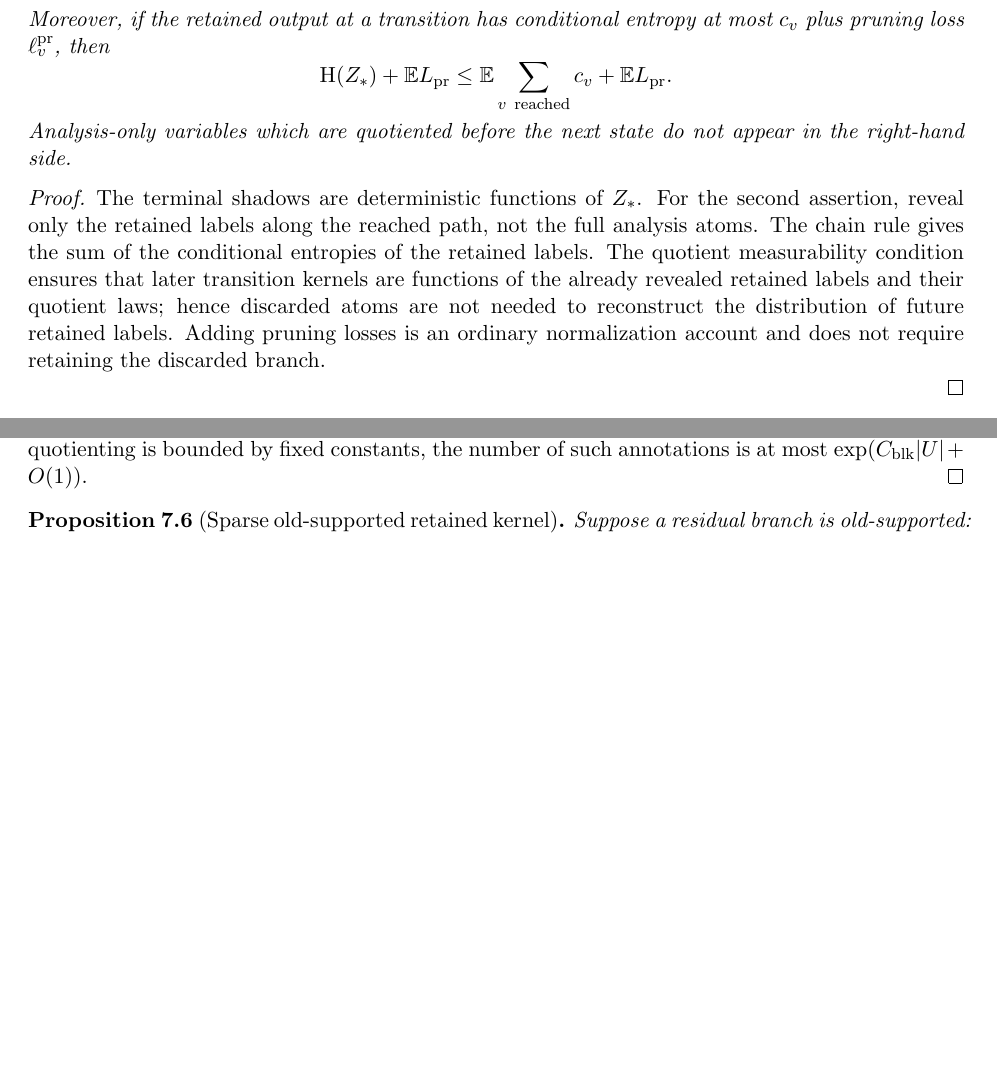
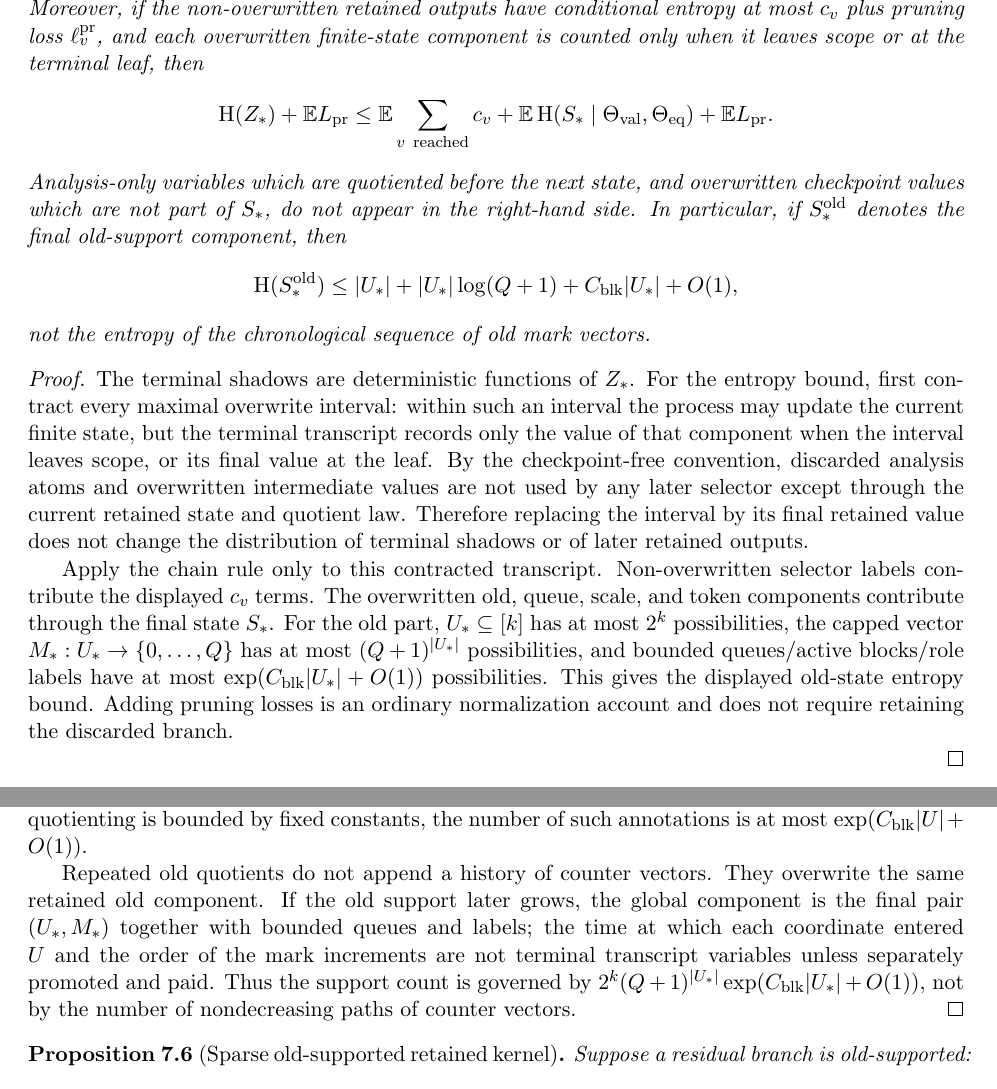
Before and after one commit to yurika1030sakura/sunflower-public-normal-form, a LaTeX paper (paper/sunflower_manuscriptversion.tex): two parts of pages 4 and 12 of 18 before the commit and two parts of pages 5 and 13 of 19 after it, joined at a grey line, cut so that both start at the same text, the shorter picture padded with empty space. Compiled offline with pdfLaTeX.

Commit message:
Add checkpoint-free overwrite entropy

```diff
--- a/paper/sunflower_manuscriptversion.tex
+++ b/paper/sunflower_manuscriptversion.tex
@@ -214,15 +222,26 @@ where $\Theta_{\rm val}$ is the value-shadow data, $\Theta_{\rm eq}$ is equality
 \[
         \HH(\Theta_{\rm val},\Theta_{\rm eq})\le \HH(Z_*).
 \]
-Moreover, if the retained output at a transition has conditional entropy at most $c_v$ plus pruning loss $\ell^{\pr}_v$, then
+Moreover, if the non-overwritten retained outputs have conditional entropy at most $c_v$ plus pruning loss $\ell^{\pr}_v$, and each overwritten finite-state component is counted only when it leaves scope or at the terminal leaf, then
 \[
-        \HH(Z_*)+\E L_{\pr}\le \E\sum_{v\ {\rm reached}} c_v+\E L_{\pr}.
+        \HH(Z_*)+\E L_{\pr}
+        \le
+        \E\sum_{v\ {\rm reached}} c_v
+        +\E\,\HH(S_*\mid \Theta_{\rm val},\Theta_{\rm eq})
+        +\E L_{\pr}.
 \]
-Analysis-only variables which are quotiented before the next state do not appear in the right-hand side.
+Analysis-only variables which are quotiented before the next state, and overwritten checkpoint values which are not part of $S_*$, do not appear in the right-hand side.  In particular, if $S_*^{\old}$ denotes the final old-support component, then
+\[
+        \HH(S_*^{\old})
+        \le |U_*|+|U_*|\log(Q+1)+C_{\rm blk}|U_*|+O(1),
+\]
+not the entropy of the chronological sequence of old mark vectors.
 \end{lemma}
 
 \begin{proof}
-The terminal shadows are deterministic functions of $Z_*$.  For the second assertion, reveal only the retained labels along the reached path, not the full analysis atoms.  The chain rule gives the sum of the conditional entropies of the retained labels.  The quotient measurability condition ensures that later transition kernels are functions of the already revealed retained labels and their quotient laws; hence discarded atoms are not needed to reconstruct the distribution of future retained labels.  Adding pruning losses is an ordinary normalization account and does not require retaining the discarded branch.
+The terminal shadows are deterministic functions of $Z_*$.  For the entropy bound, first contract every maximal overwrite interval: within such an interval the process may update the current finite state, but the terminal transcript records only the value of that component when the interval leaves scope, or its final value at the leaf.  By the checkpoint-free convention, discarded analysis atoms and overwritten intermediate values are not used by any later selector except through the current retained state and quotient law.  Therefore replacing the interval by its final retained value does not change the distribution of terminal shadows or of later retained outputs.
+
+Apply the chain rule only to this contracted transcript.  Non-overwritten selector labels contribute the displayed $c_v$ terms.  The overwritten old, queue, scale, and token components contribute through the final state $S_*$.  For the old part, $U_*\subseteq[k]$ has at most $2^k$ possibilities, the capped vector $M_*:U_*\to\{0,\ldots,Q\}$ has at most $(Q+1)^{|U_*|}$ possibilities, and bounded queues/active blocks/role labels have at most $\exp(C_{\rm blk}|U_*|+O(1))$ possibilities.  This gives the displayed old-state entropy bound.  Adding pruning losses is an ordinary normalization account and does not require retaining the discarded branch.
 
 \end{proof}
 
@@ -573,6 +592,8 @@ where $C_{\rm blk}$ depends only on the bounded number of active old blocks, que
 Let $\mathcal A$ be the analysis transcript generated during the epoch: possible-support sets, five-state equality patterns, witness labels, role refinements, and the order in which sparse old blocks were inspected.  The quotient map sends each analysis atom to the retained output $S_{\old}^{\rm out}$, together with any terminal, pruning, or hard-exit data already paid outside the continuing old state.  By hypothesis, after this quotient no descendant selector and no later terminal shadow depends on the discarded part of $\mathcal A$.  Thus the retained entropy ledger records $\HH(S_{\old}^{\rm out}\mid U)$ for the epoch, not the entropy of the full internal path through the old patterns.
 
 It remains to count retained outputs.  The vector $M$ has at most $(Q+1)^{|U|}$ possibilities.  Each retained active old block or queue is encoded by a bounded number of per-coordinate states: absent, present with one of finitely many role/scale labels, or present in a bounded queue position.  Since the number of active blocks, queue positions, roles, scales, and sample-label signatures retained after quotienting is bounded by fixed constants, the number of such annotations is at most $\exp(C_{\rm blk}|U|+O(1))$.
+
+Repeated old quotients do not append a history of counter vectors.  They overwrite the same retained old component.  If the old support later grows, the global component is the final pair $(U_*,M_*)$ together with bounded queues and labels; the time at which each coordinate entered $U$ and the order of the mark increments are not terminal transcript variables unless separately promoted and paid.  Thus the support count is governed by $2^k(Q+1)^{|U_*|}\exp(C_{\rm blk}|U_*|+O(1))$, not by the number of nondecreasing paths of counter vectors.
 \end{proof}
 
 \begin{proposition}[Sparse old-supported retained kernel]\label{prop:sparse-old}
```
Also changed, not shown: paper/sunflow_appendix.tex (+16 -3 lines), paper/sunflow_appendix.pdf, paper/sunflower_manuscriptversion.pdf, paper/sunflower_manuscriptversion.tex (14 more changed lines).
